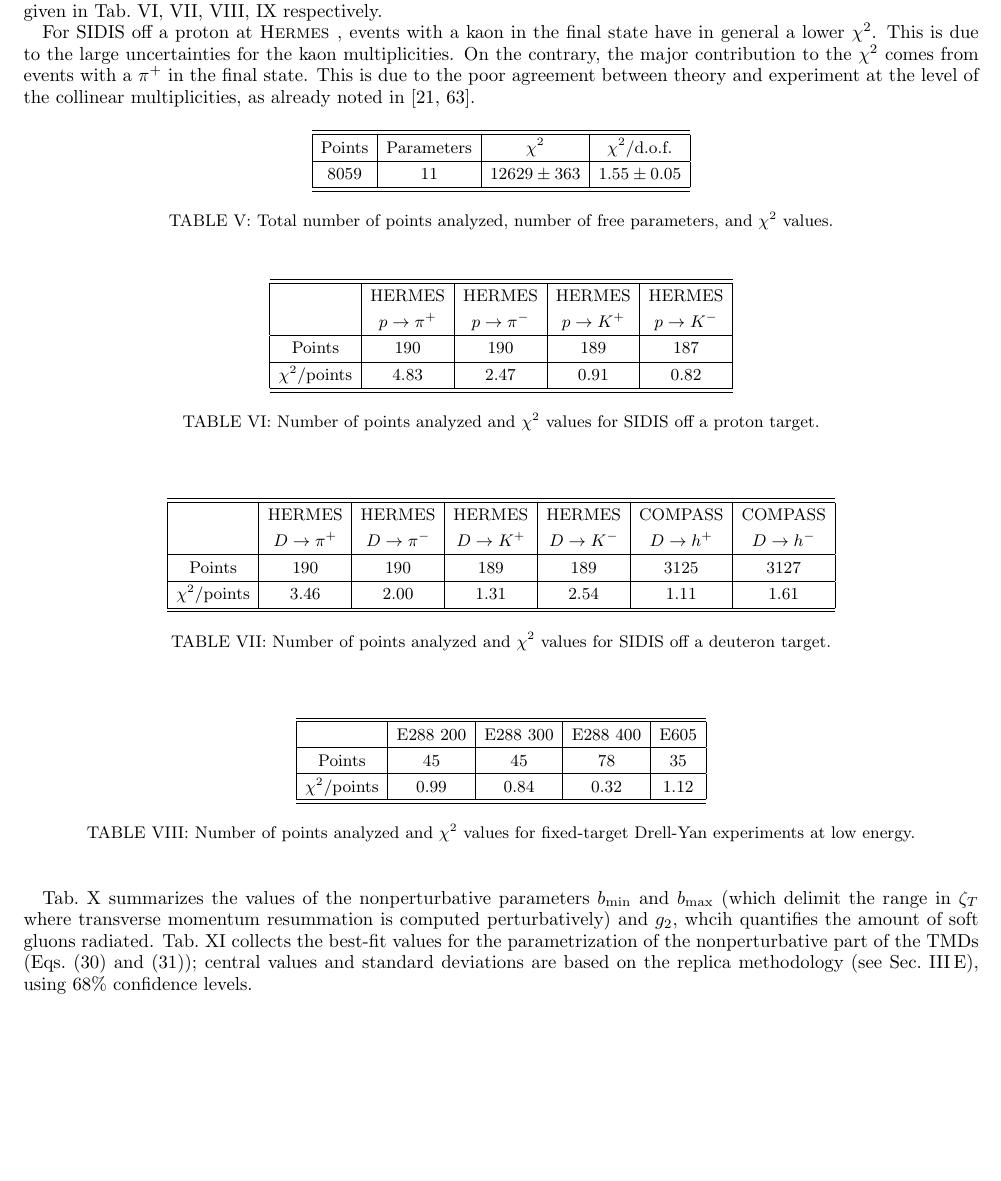
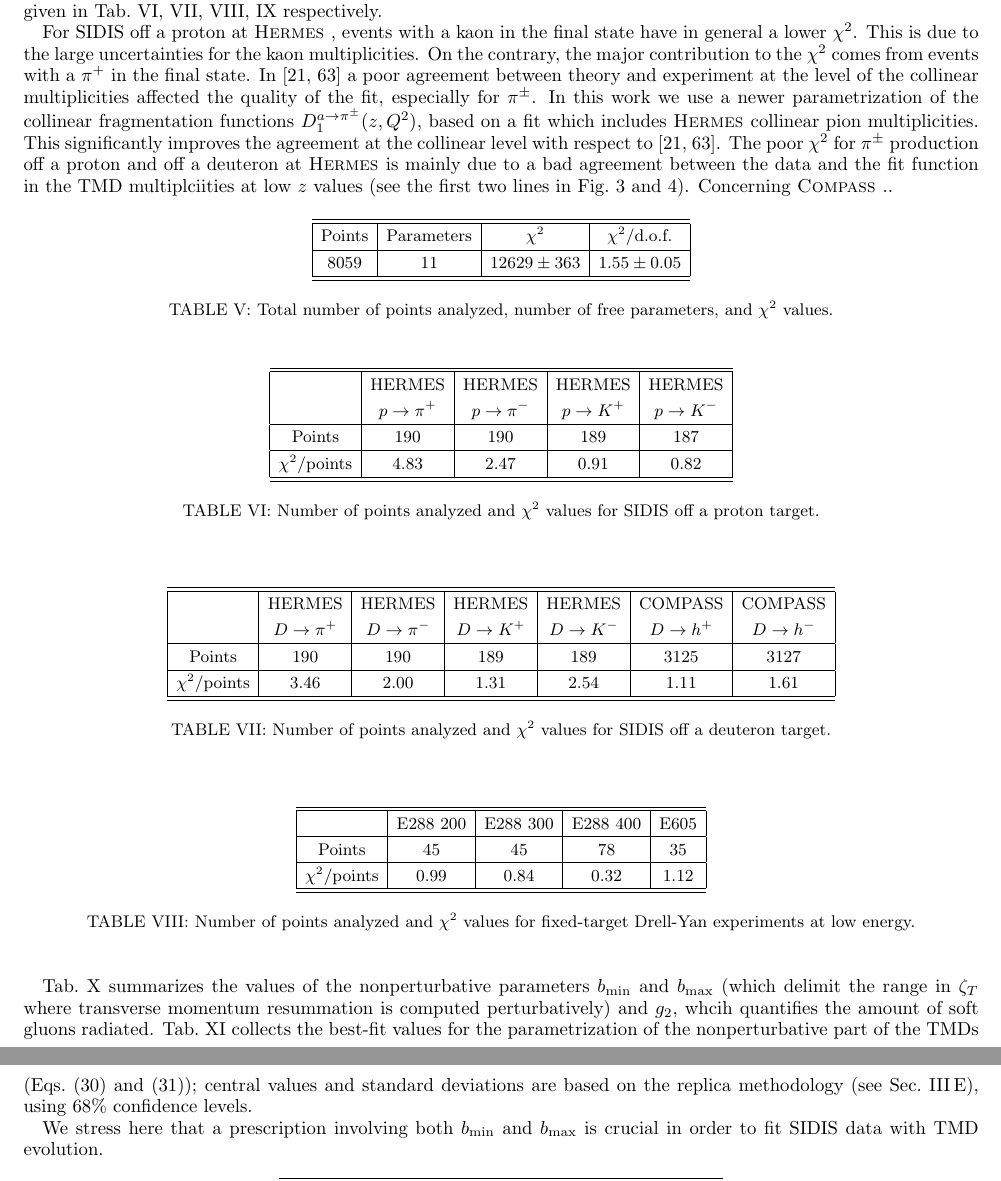
Before and after one commit to abacchetta/SDZ_TMD_fit, a LaTeX paper (SDZ_TMD_fit_AB.tex): part of page 12 of 21 before the commit and two parts of pages 12 and 13 of 20 after it, the two joined at a grey line, cut so that both start at the same text, the shorter picture padded with empty space. Compiled offline with pdfLaTeX.

Commit message:
AS | sec. IV

```diff
--- a/SDZ_TMD_fit_AB.tex
+++ b/SDZ_TMD_fit_AB.tex
@@ -937,7 +937,10 @@ The overall quality of the fit is good, with a global $\chi^2$/d.o.f. $= 1.55 \p
 
 The partition of the global $\chi^2$ among SIDIS off proton, SIDIS off deuteron, Drell-Yan and $Z$ production events is given in Tab.~\ref{t:fl_ind_chi2_eP},~\ref{t:fl_ind_chi2_eD},~\ref{t:fl_ind_chi2_DY},~\ref{t:fl_ind_chi2_Z} respectively.
 
-For SIDIS off a proton at \hermes, events with a kaon in the final state have in general a lower $\chi^2$. This is due to the large uncertainties for the kaon multiplicities. On the contrary, the major contribution to the $\chi^2$ comes from events with a $\pi^+$ in the final state. This is due to the poor agreement between theory and experiment at the level of the collinear multiplicities, as already noted in~\cite{Signori:2013mda,Signori:2013gra}.
+For SIDIS off a proton at \hermes, events with a kaon in the final state have in general a lower $\chi^2$. This is due to the large uncertainties for the kaon multiplicities. On the contrary, the major contribution to the $\chi^2$ comes from events with a $\pi^+$ in the final state. In~\cite{Signori:2013mda,Signori:2013gra} a poor agreement between theory and experiment at the level of the collinear multiplicities affected the quality of the fit, especially for $\pi^\pm$. In this work we use a newer parametrization of the collinear fragmentation functions $D_1^{a \to \pi^\pm}(z,Q^2)$, based on a fit which includes \hermes collinear pion multiplicities. This significantly improves the agreement at the collinear level with respect to~\cite{Signori:2013mda,Signori:2013gra}.
+The poor $\chi^2$ for $\pi^\pm$ production off a proton and off a deuteron at \hermes is mainly due to a bad agreement between the data and the fit function in the TMD multiplciities at low $z$ values (see the first two lines in Fig.~\ref{f:H_pions} and~\ref{f:H_kaons}).
+Concerning \compass ..
+%We can read a similar pattern in SIDIS data off a deuteron at \hermes.
 
 %%%%%%%%%%%%%%%% Tab. chi2 total  %%%%%%%%%%%%%%%%%%%%%%%%%%
 \begin{table}[h!]
@@ -1064,6 +1067,8 @@ $\chi^2 /$points      &  1.36        &    1.11           &       2.00         &
 
 Tab.~\ref{t:fl_ind_parcommon} summarizes the values of the nonperturbative parameters $b_{\rm min}$ and $b_{\rm max}$ (which delimit the range in $\bT$ where transverse momentum resummation is computed perturbatively) and $g_2$, whcih quantifies the amount of soft gluons radiated.
 Tab.~\ref{t:fl_ind_par_TMD} collects the best-fit values for the parametrization of the nonperturbative part of the TMDs (Eqs.~\eqref{e:f1NP} and~\eqref{e:D1NP}); central values and standard deviations are based on the replica methodology (see Sec.~\ref{ss:replica_method}), using $68\%$ confidence levels.
+
+We stress here that a prescription involving both $b_{\text{min}}$ and $b_{\text{max}}$ is crucial in order to fit SIDIS data with TMD evolution.
 
 
 %%%%%%%%%%%%%%%% Tab. common parameters %%%%%%%%%%%%%%%%%%%%%%%%%%
```
Also changed, not shown: SDZ_TMD_fit_AB.pdf, 2 other files.
